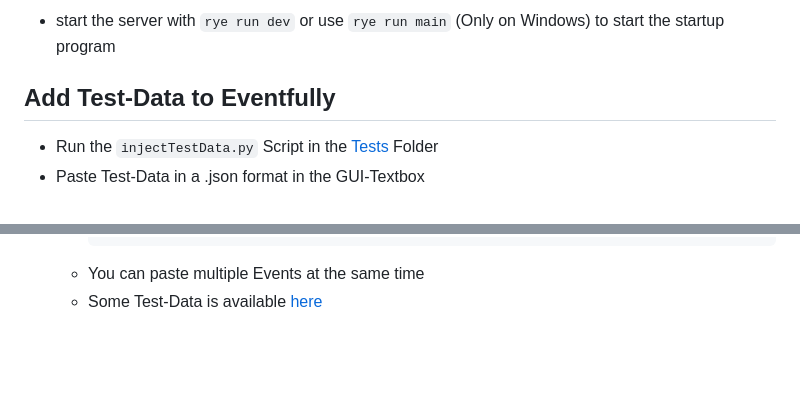
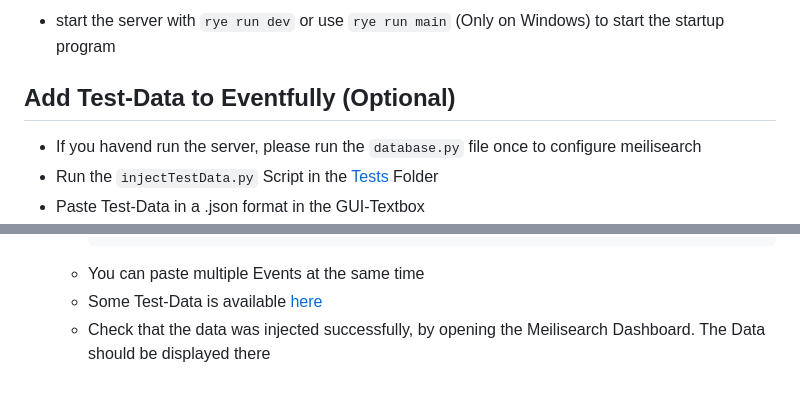
Before and after one commit to BytezoTeam/Eventfully, a Markdown page: README.md, 2 parts joined by grey strips. GitHub-like rendering; blank space fills up the shorter version.

Commit message:
Docs: More Explanation

````diff
--- a/README.md
+++ b/README.md
@@ -39,7 +39,8 @@ MEILI_HOST="<address of the meilisearch server e.g. http://localhost:7700>"
 ### 5. Run Eventfully
 - start the server with `rye run dev` or use `rye run main` (Only on Windows) to start the startup program
 
-## Add Test-Data to Eventfully
+## Add Test-Data to Eventfully (Optional)
+- If you havend run the server, please run the `database.py` file once to configure meilisearch
 - Run the `injectTestData.py` Script in the [Tests](https://github.com/BytezoTeam/Eventfully/tree/main/tests) Folder
 - Paste Test-Data in a .json format in the GUI-Textbox
 - Press the 'Inject' button
@@ -59,3 +60,4 @@ MEILI_HOST="<address of the meilisearch server e.g. http://localhost:7700>"
     ```
   - You can paste multiple Events at the same time
   - Some Test-Data is available [here](https://github.com/BytezoTeam/Eventfully/blob/main/tests/test-data.md)
+  - Check that the data was injected successfully, by opening the Meilisearch Dashboard. The Data should be displayed there
````
